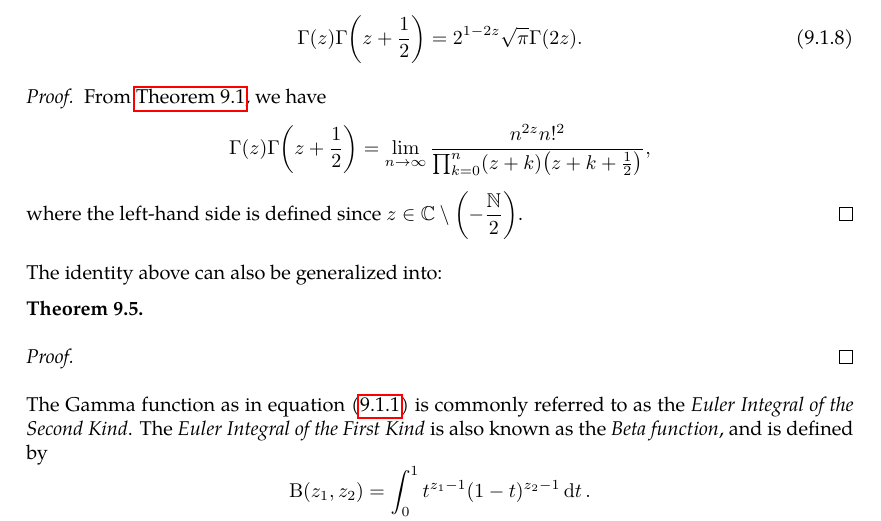
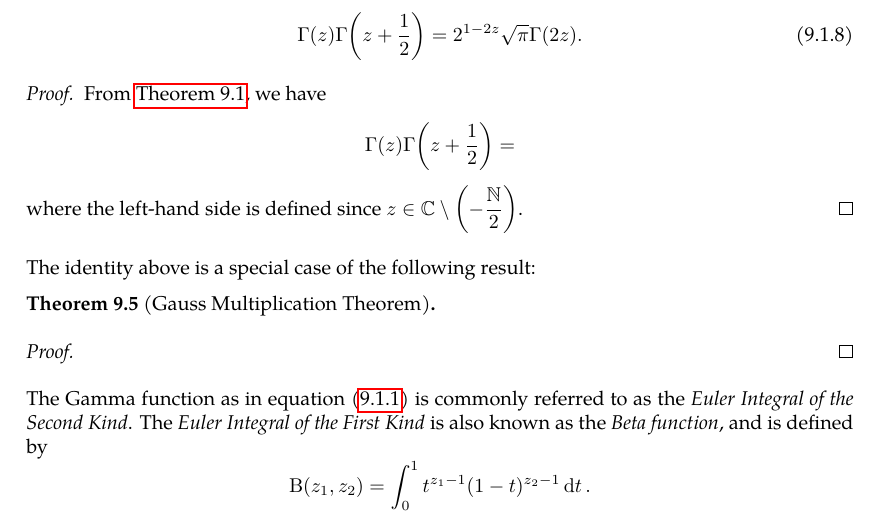
Before and after one commit to slipperking/complex-analysis-latex, a LaTeX document (main.tex): part of page 124 of 126, cut so that both start at the same text. Compiled offline with pdfLaTeX.

Commit message:
overleaf_to_git (Thu Jul 24 23:55:25 2025 -0700): update main.tex from r18377 to r18379

```diff
--- a/main.tex
+++ b/main.tex
@@ -3114,11 +3114,11 @@ We have two famous identities on the \(\Gamma\) function:
     \end{equation}
 \end{theorem}
 \begin{proof}
-    From \autoref{thm:gammafunctiongaussformula}, we have \[\Gamma(z)\Gamma\qty(z+\frac{1}{2})=\lim_{n\to\infty}\frac{n^{2z}n!^2}{\prod_{k=0}^n(z+k)\qty(z+k+\frac{1}{2})},\]
+    From \autoref{thm:gammafunctiongaussformula}, we have \[\Gamma(z)\Gamma\qty(z+\frac{1}{2})=\]
     where the left-hand side is defined since \(z\in\mathbb{C}\setminus\qty(-\frac{\mathbb{N}}{2})\).
 \end{proof}
-The identity above can also be generalized into:
-\begin{theorem}
+The identity above is a special case of the following result:
+\begin{theorem}[Gauss Multiplication Theorem]
 
 \end{theorem}
 \begin{proof}
```
